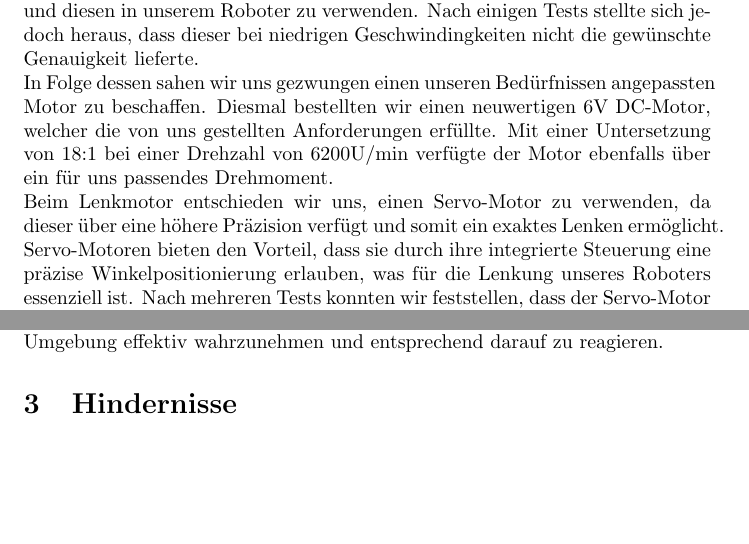
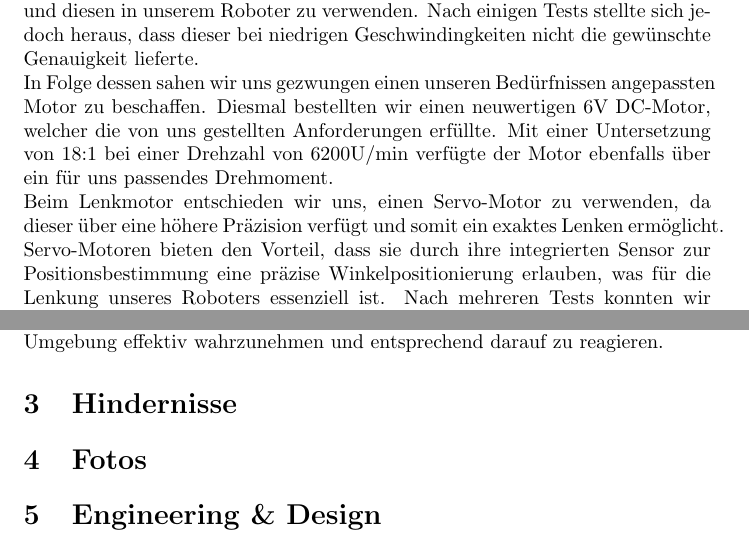
Before and after one commit to Norbert04/WRO_2025, a LaTeX document (DOC/WRO_2025_Carcharodontosaurus.tex): two parts of pages 2 and 3 of 3, joined at a grey line, cut so that both start at the same text, the shorter picture padded with empty space. Compiled offline with pdfLaTeX.

Commit message:
clarified language in documentation

```diff
--- a/DOC/WRO_2025_Carcharodontosaurus.tex
+++ b/DOC/WRO_2025_Carcharodontosaurus.tex
@@ -42,7 +42,7 @@ In Folge dessen sahen wir uns gezwungen einen unseren Bedürfnissen angepassten
 Diesmal bestellten wir einen neuwertigen 6V DC-Motor, welcher die von uns gestellten Anforderungen erfüllte.
 Mit einer Untersetzung von 18:1 bei einer Drehzahl von 6200U/min verfügte der Motor ebenfalls über ein für uns passendes Drehmoment.\newline
 Beim Lenkmotor entschieden wir uns, einen Servo-Motor zu verwenden, da dieser über eine höhere Präzision verfügt und somit ein exaktes Lenken ermöglicht.
-Servo-Motoren bieten den Vorteil, dass sie durch ihre integrierte Steuerung eine präzise Winkelpositionierung erlauben,
+Servo-Motoren bieten den Vorteil, dass sie durch ihre integrierten Sensor zur Positionsbestimmung eine präzise Winkelpositionierung erlauben,
 was für die Lenkung unseres Roboters essenziell ist. Nach mehreren Tests konnten wir feststellen,
 dass der Servo-Motor nicht nur die gewünschte Genauigkeit liefert, sondern auch eine schnelle Reaktionszeit aufweist,
 was besonders bei raschen Richtungswechseln entscheident ist.\newline
@@ -78,4 +78,8 @@ und entsprechend darauf zu reagieren.
 
 \section{Hindernisse}
 
+\section{Fotos}
+
+\section{Engineering \& Design}
+
 \end{document}
```
Also changed, not shown: DOC/WRO_2025_Carcharodontosaurus.pdf.
